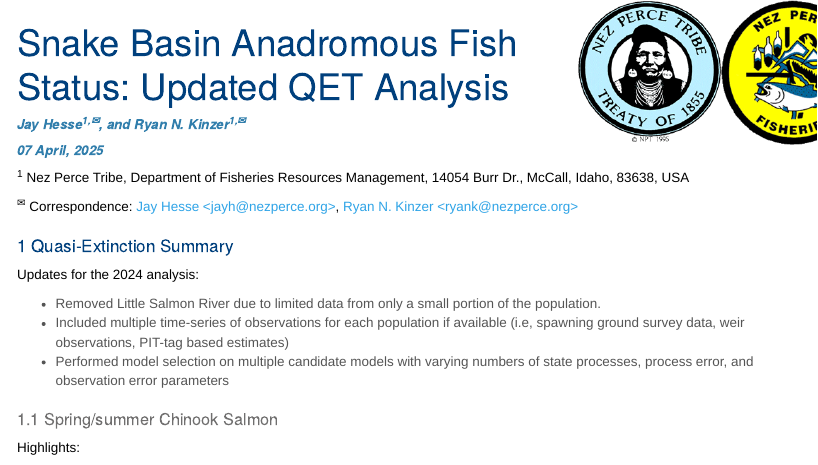
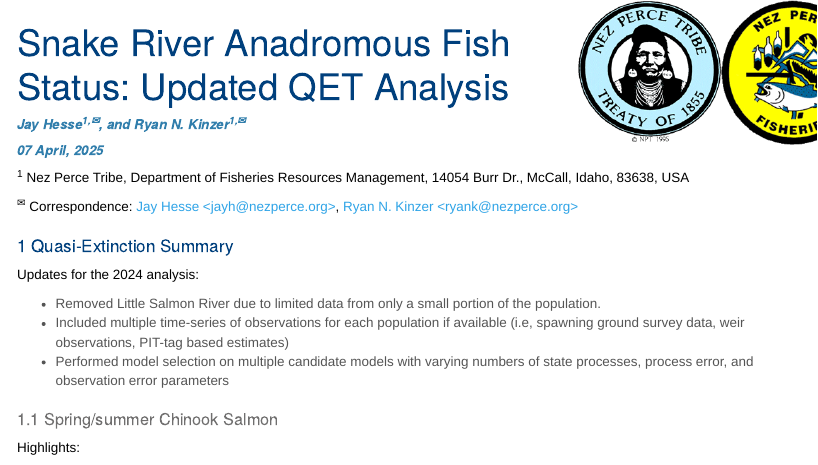
Before and after one commit to ryankinzer/SRAFS, an R Markdown document (docs/index.Rmd): the page in a window 1100 px wide, from its top. Rendered offline with R 4.5, knitr and Pandoc, with nearby package versions; some code elsewhere in the file could not run offline; menus at the side of the page are left out.

Commit message:
changed title

```diff
--- a/docs/index.Rmd
+++ b/docs/index.Rmd
@@ -1,5 +1,5 @@
 ---
-title: "Snake Basin Anadromous Fish Status: Updated QET Analysis"
+title: "Snake River Anadromous Fish Status: Updated QET Analysis"
 author:
 - Jay Hesse:
     email: jayh@nezperce.org
```
